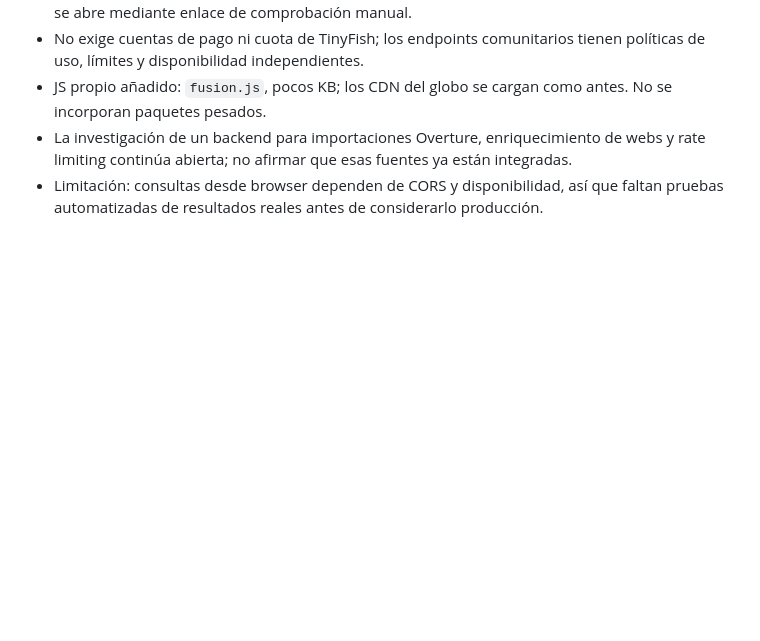
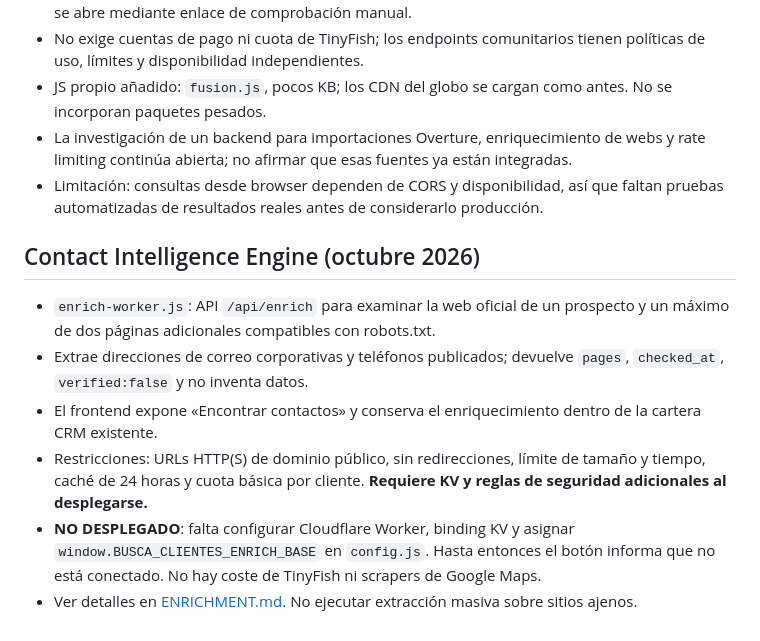
Before and after one commit to jfcarpiopuntocom/buscaclientes, a Markdown page: README.md, the part around the change. GitHub-like rendering; blank space fills up the shorter version.

Commit message:
docs: describe bounded contact intelligence engine and required deployment

```diff
--- a/README.md
+++ b/README.md
@@ -84,3 +84,12 @@ Datos geográficos: [srestre/world-countries-cities-db](https://github.com/srest
 - JS propio añadido: `fusion.js`, pocos KB; los CDN del globo se cargan como antes. No se incorporan paquetes pesados.
 - La investigación de un backend para importaciones Overture, enriquecimiento de webs y rate limiting continúa abierta; no afirmar que esas fuentes ya están integradas.
 - Limitación: consultas desde browser dependen de CORS y disponibilidad, así que faltan pruebas automatizadas de resultados reales antes de considerarlo producción.
+
+## Contact Intelligence Engine (octubre 2026)
+
+- `enrich-worker.js`: API `/api/enrich` para examinar la web oficial de un prospecto y un máximo de dos páginas adicionales compatibles con robots.txt.
+- Extrae direcciones de correo corporativas y teléfonos publicados; devuelve `pages`, `checked_at`, `verified:false` y no inventa datos.
+- El frontend expone «Encontrar contactos» y conserva el enriquecimiento dentro de la cartera CRM existente.
+- Restricciones: URLs HTTP(S) de dominio público, sin redirecciones, límite de tamaño y tiempo, caché de 24 horas y cuota básica por cliente. **Requiere KV y reglas de seguridad adicionales al desplegarse.**
+- **NO DESPLEGADO**: falta configurar Cloudflare Worker, binding KV y asignar `window.BUSCA_CLIENTES_ENRICH_BASE` en `config.js`. Hasta entonces el botón informa que no está conectado. No hay coste de TinyFish ni scrapers de Google Maps.
+- Ver detalles en [ENRICHMENT.md](./ENRICHMENT.md). No ejecutar extracción masiva sobre sitios ajenos.
```
